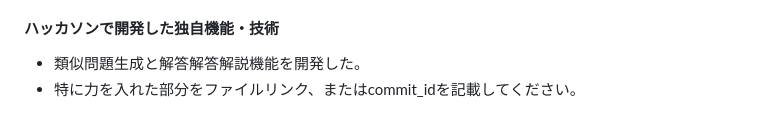
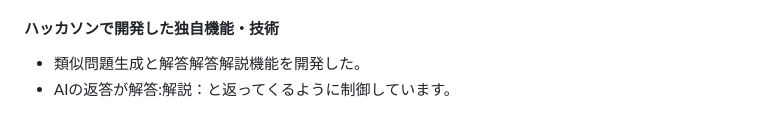
Before and after one commit to jphacks/tk_b_2504, a Markdown page: README.md, the part around the change. GitHub-like rendering.

```diff
--- a/README.md
+++ b/README.md
@@ -67,4 +67,4 @@
 ### 独自技術
 #### ハッカソンで開発した独自機能・技術
 * 類似問題生成と解答解答解説機能を開発した。
-* 特に力を入れた部分をファイルリンク、またはcommit_idを記載してください。
+* AIの返答が解答:解説：と返ってくるように制御しています。
```
